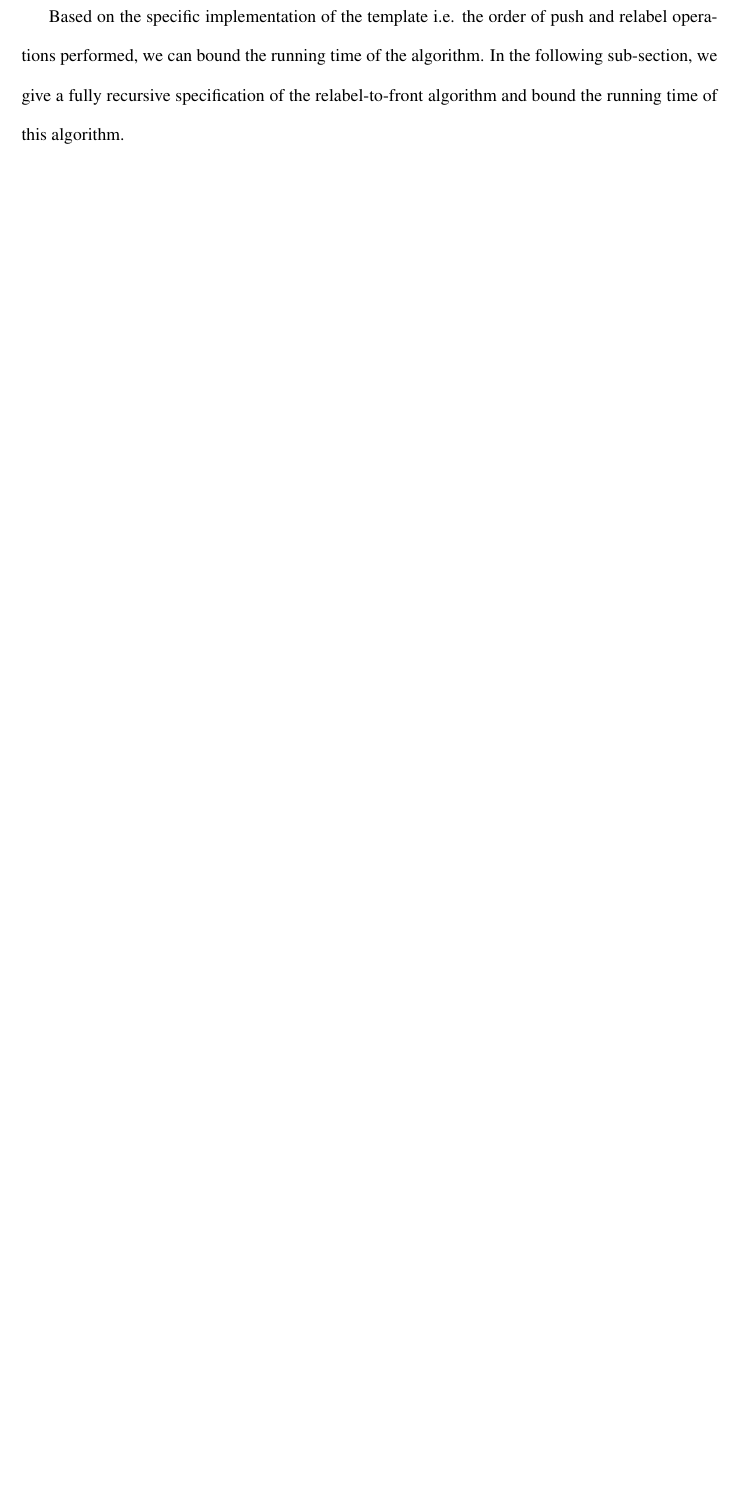
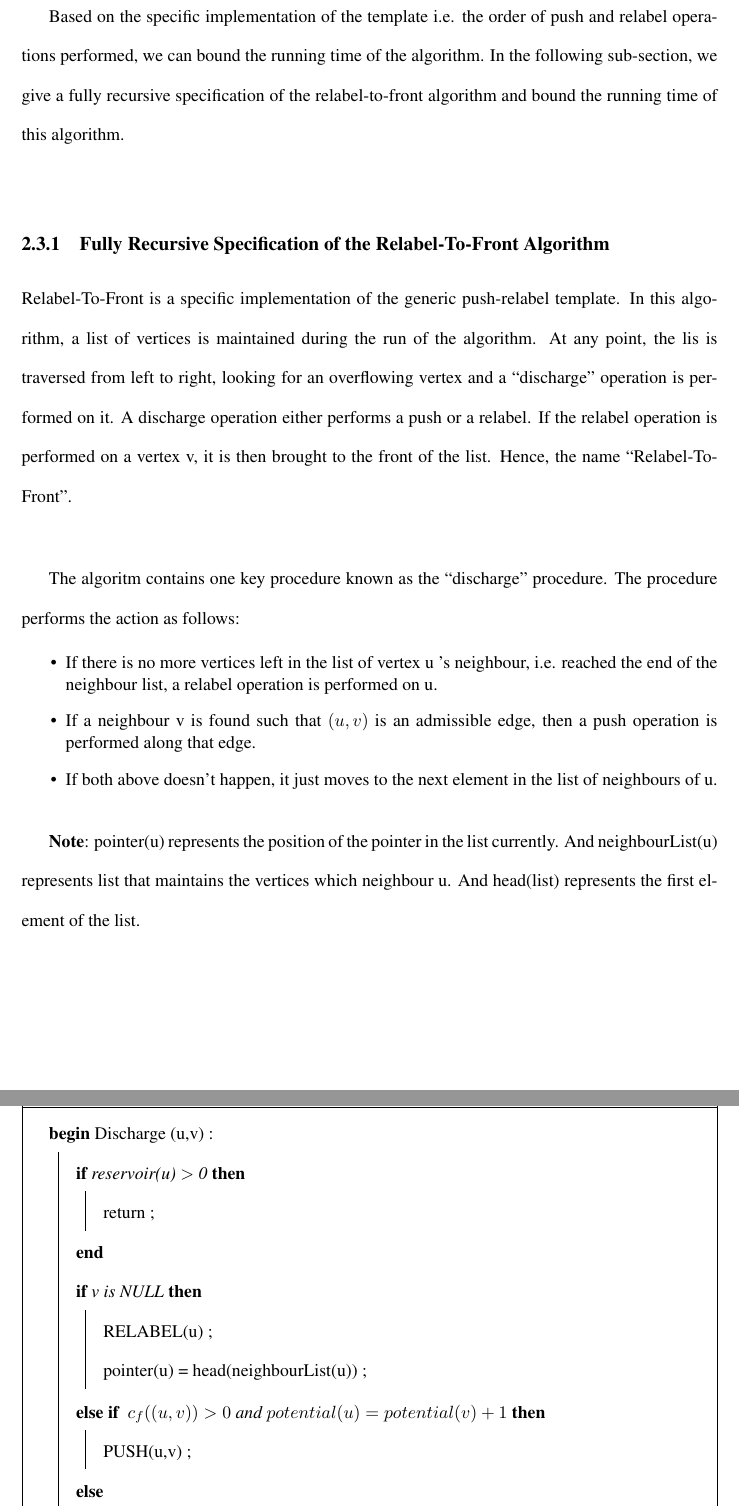
Before and after one commit to karthikabinav/BTP, a LaTeX thesis (thesis/thesis.tex): part of page 21 of 44 before the commit and two parts of pages 21 and 22 of 47 after it, the two joined at a grey line, cut so that both start at the same text, the shorter picture padded with empty space. Compiled offline with LaTeX, dvips and Ghostscript.

Commit message:
Completed a draft of the thesis

```diff
--- a/thesis/thesis.tex
+++ b/thesis/thesis.tex
@@ -581,3 +582,50 @@ lead to making the algorithm parallel.\\
 	    of the algorithm. In the following sub-section, we give a fully recursive specification of the relabel-to-front algorithm and bound the
 	    running time of this algorithm. \\
 
+	    \subsection{Fully Recursive Specification of the Relabel-To-Front Algorithm}
+	      Relabel-To-Front is a specific implementation of the generic push-relabel template. In this algorithm, a list of vertices is maintained during
+	      the run of the algorithm. At any point, the lis is traversed from left to right, looking for an overflowing vertex and a ``discharge''
+	      operation is performed on it. A discharge operation either performs a push or a relabel. If the relabel operation is performed on a vertex v,
+	      it is then brought to the front of the list. Hence, the name ``Relabel-To-Front''. \\
+
+	      The algoritm contains one key procedure known as the ``discharge'' procedure. The procedure performs the action as follows:
+	      \begin{itemize}
+	       \item
+		If there is no more vertices left in the list of vertex u 's neighbour, i.e. reached the end of the neighbour list, a relabel operation
+		is performed on u.
+		\item
+		  If a neighbour v is found such that $(u,v)$ is an admissible edge, then a push operation is performed along that edge.
+		\item
+		  If both above doesn't happen, it just moves to the next element in the list of neighbours of u.
+	      \end{itemize}
+
+	      \textbf{Note}: pointer(u) represents the position of the pointer in the list currently. And neighbourList(u) represents list that
+	      maintains the vertices which neighbour u. And head(list) represents the first element of the list. \\
+
+	      \begin{algorithm}[H]
+	       \caption{Discharge procedure of Relabel-To-Front algorithm}
+	       \Begin(Discharge {(u,v) :} )
+	       {
+		  \If{reservoir(u) $>$ 0}
+		  {
+		      return \;
+
+		  }
+		  \uIf{v is NULL}
+		  {
+		      RELABEL(u) \;
+		      pointer(u) = head(neighbourList(u)) \;
+		  }
+		  \uElseIf{ $c_f((u,v)) > 0$ and $potential(u) = potential(v) + 1$ }
+		  {
+		      PUSH(u,v) \;
+
+		  }
+		  \Else
+		  {
+		    pointer(u) = pointer(u) + 1 \;
+
+		  }
+		  Discharge(u, pointer(u)) \;
+	       }
+	      \end{algorithm}
```
Also changed, not shown: thesis/thesis.pdf, thesis/thesis.tex (66 more changed lines), 2 other files.
